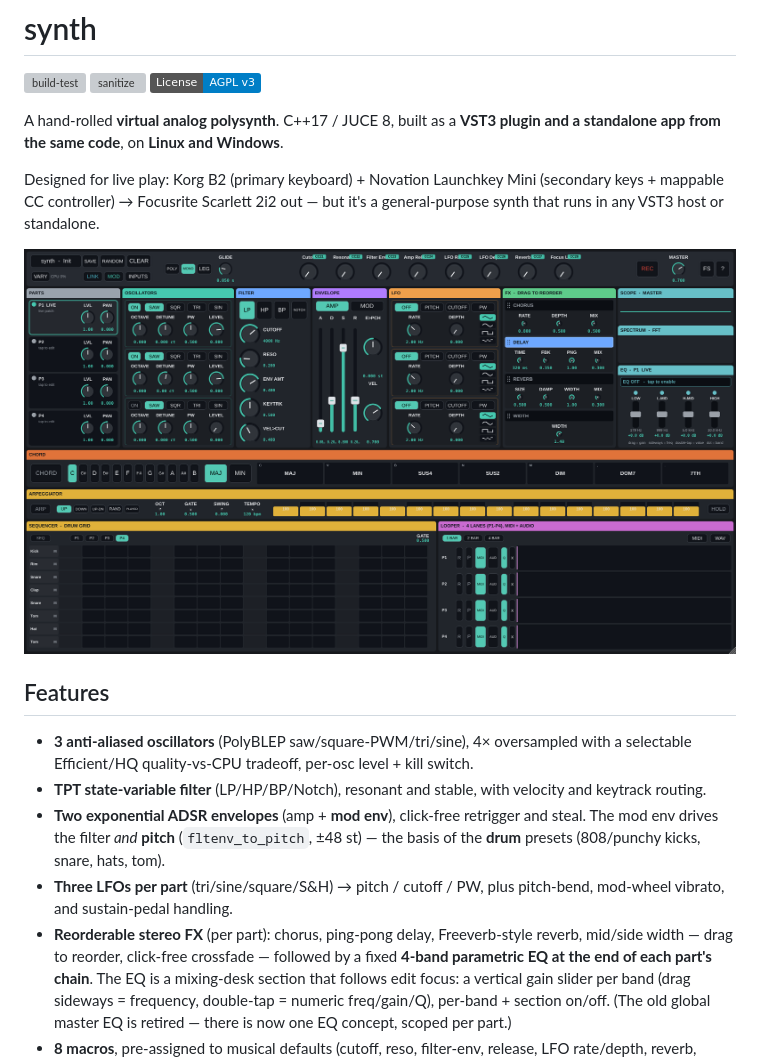
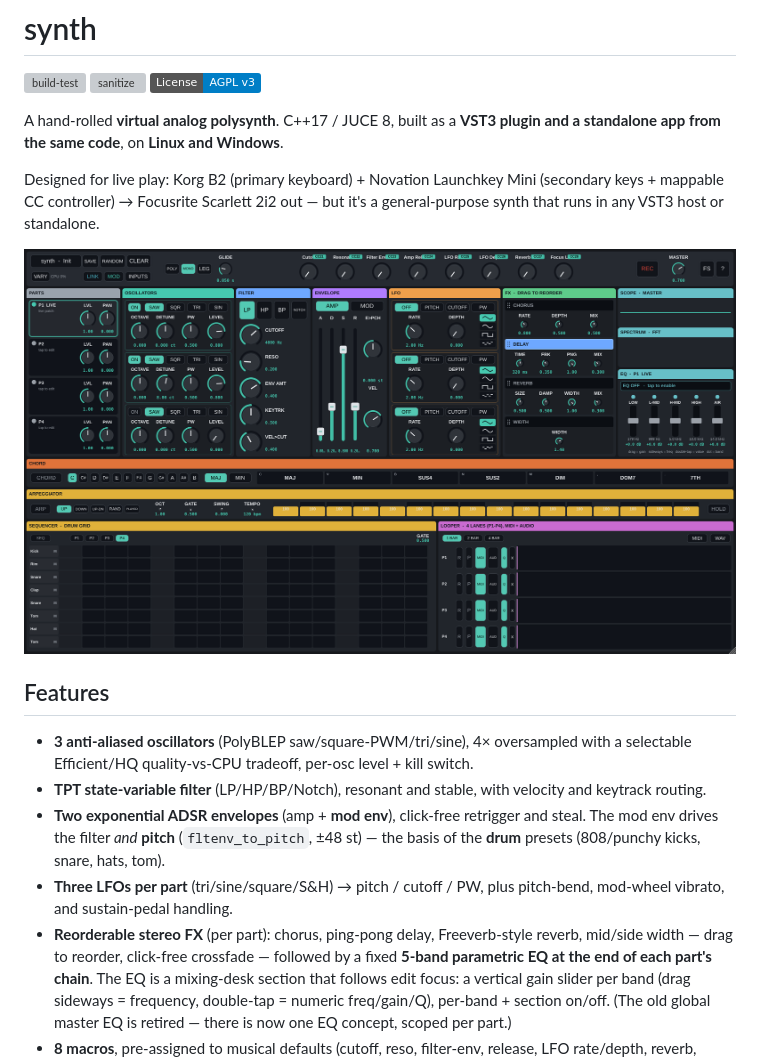
Before and after one commit to JLF21-dev/synth, a Markdown page: README.md, the part around the change. Drawn GitHub-style; pictures changed too: docs/editor.png; badges without logos; grey boxes are pictures that could not be loaded.

```diff
--- a/README.md
+++ b/README.md
@@ -25,7 +25,7 @@ a general-purpose synth that runs in any VST3 host or standalone.
 - **Three LFOs per part** (tri/sine/square/S&H) → pitch / cutoff / PW, plus pitch-bend,
   mod-wheel vibrato, and sustain-pedal handling.
 - **Reorderable stereo FX** (per part): chorus, ping-pong delay, Freeverb-style reverb,
-  mid/side width — drag to reorder, click-free crossfade — followed by a fixed **4-band
+  mid/side width — drag to reorder, click-free crossfade — followed by a fixed **5-band
   parametric EQ at the end of each part's chain**. The EQ is a mixing-desk section that
   follows edit focus: a vertical gain slider per band (drag sideways = frequency,
   double-tap = numeric freq/gain/Q), per-band + section on/off. (The old global master EQ
```
Also changed, not shown: CHANGELOG.md (+1 -1 lines), docs/smoke/editor-default.png, docs/smoke/editor-link-armed.png, docs/smoke/eq-section-wired.png, 9 other files.
